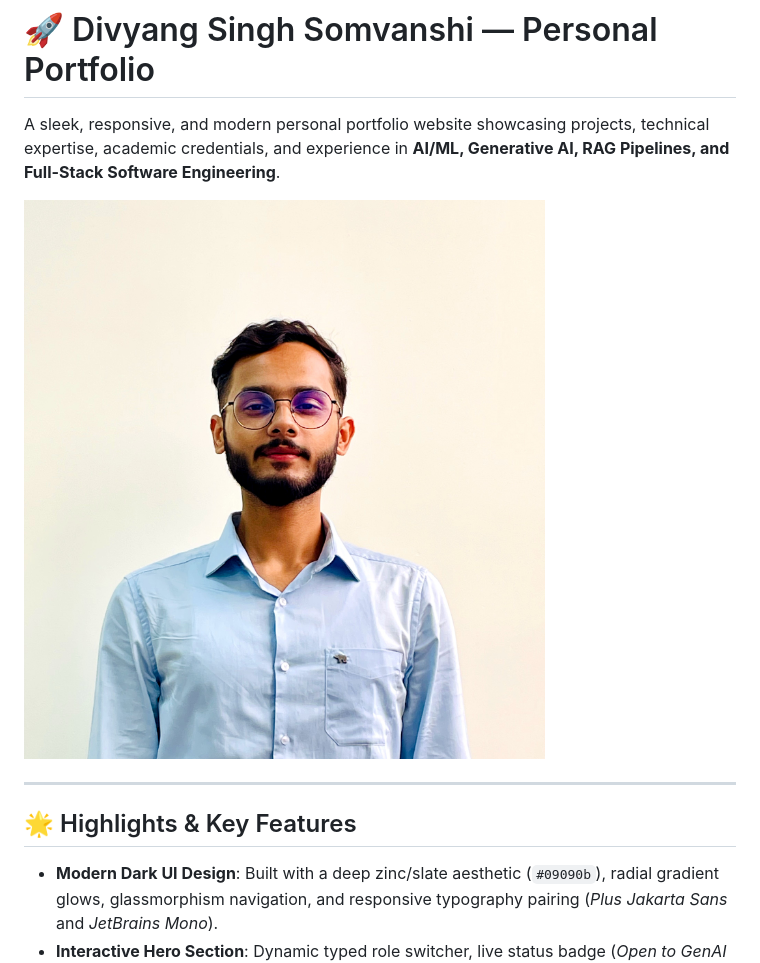
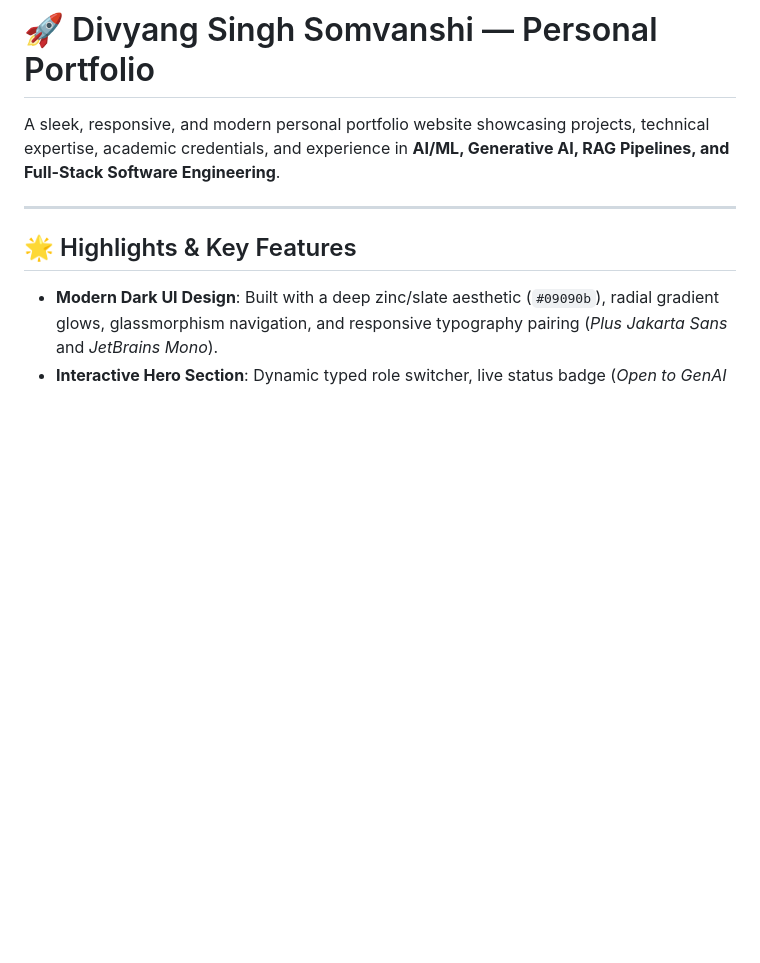
Before and after one commit to DivyangSingh0000/personal_portfolio, a Markdown page: README.md, the part around the change. Drawn GitHub-style; blank space fills up the shorter version.

Commit message:
Remove portfolio preview image from README
Removed the portfolio preview banner image from the README.

```diff
--- a/README.md
+++ b/README.md
@@ -2,7 +2,6 @@
 
 A sleek, responsive, and modern personal portfolio website showcasing projects, technical expertise, academic credentials, and experience in **AI/ML, Generative AI, RAG Pipelines, and Full-Stack Software Engineering**.
 
-![Portfolio Preview Banner](/assets/profile.jpg)
 
 ---
 
```
